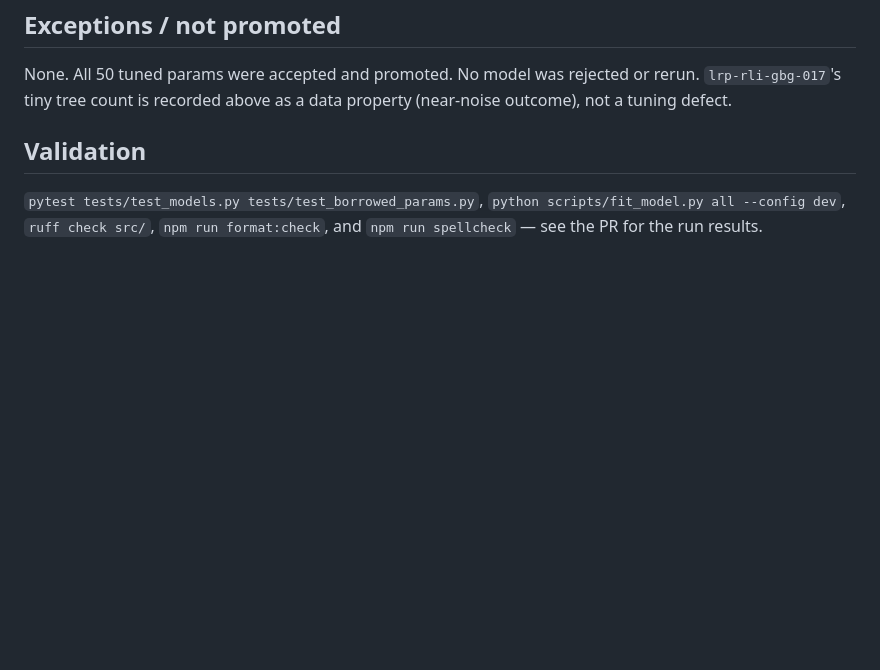
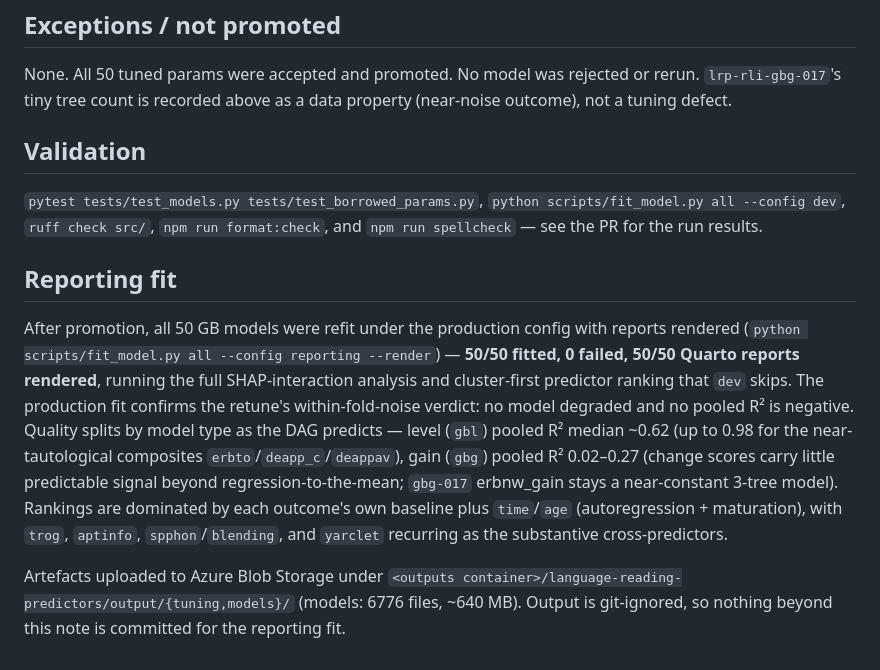
Before and after one commit to dseinternational/language-reading-predictors, a Markdown page: notes/202607081406-issue-169-gb-hyperparameter-retune.md, the part around the change. Rendered like a GitHub page; blank space fills up the shorter version.

Commit message:
docs: record #169 reporting fit (50/50, blob upload) in note
Append a 'Reporting fit' section to the issue-169 note: all 50 GB models
refit under --config reporting --render (0 failed, reports rendered), the
production fit confirming the within-fold-noise verdict, and the blob
upload location for the tuning + models artefacts.

Co-Authored-By: Claude Opus 4.8 (1M context) <noreply@anthropic.com>
Claude-Session: https://claude.ai/code/session_015DYDaAFJU6ohVyjAW3XRcc

```diff
--- a/notes/202607081406-issue-169-gb-hyperparameter-retune.md
+++ b/notes/202607081406-issue-169-gb-hyperparameter-retune.md
@@ -55,3 +55,9 @@ None. All 50 tuned params were accepted and promoted. No model was rejected or r
 ## Validation
 
 `pytest tests/test_models.py tests/test_borrowed_params.py`, `python scripts/fit_model.py all --config dev`, `ruff check src/`, `npm run format:check`, and `npm run spellcheck` — see the PR for the run results.
+
+## Reporting fit
+
+After promotion, all 50 GB models were refit under the production config with reports rendered (`python scripts/fit_model.py all --config reporting --render`) — **50/50 fitted, 0 failed, 50/50 Quarto reports rendered**, running the full SHAP-interaction analysis and cluster-first predictor ranking that `dev` skips. The production fit confirms the retune's within-fold-noise verdict: no model degraded and no pooled R² is negative. Quality splits by model type as the DAG predicts — level (`gbl`) pooled R² median ~0.62 (up to 0.98 for the near-tautological composites `erbto`/`deapp_c`/`deappav`), gain (`gbg`) pooled R² 0.02–0.27 (change scores carry little predictable signal beyond regression-to-the-mean; `gbg-017` erbnw_gain stays a near-constant 3-tree model). Rankings are dominated by each outcome's own baseline plus `time`/`age` (autoregression + maturation), with `trog`, `aptinfo`, `spphon`/`blending`, and `yarclet` recurring as the substantive cross-predictors.
+
+Artefacts uploaded to Azure Blob Storage under `<outputs container>/language-reading-predictors/output/{tuning,models}/` (models: 6776 files, ~640 MB). Output is git-ignored, so nothing beyond this note is committed for the reporting fit.
```
